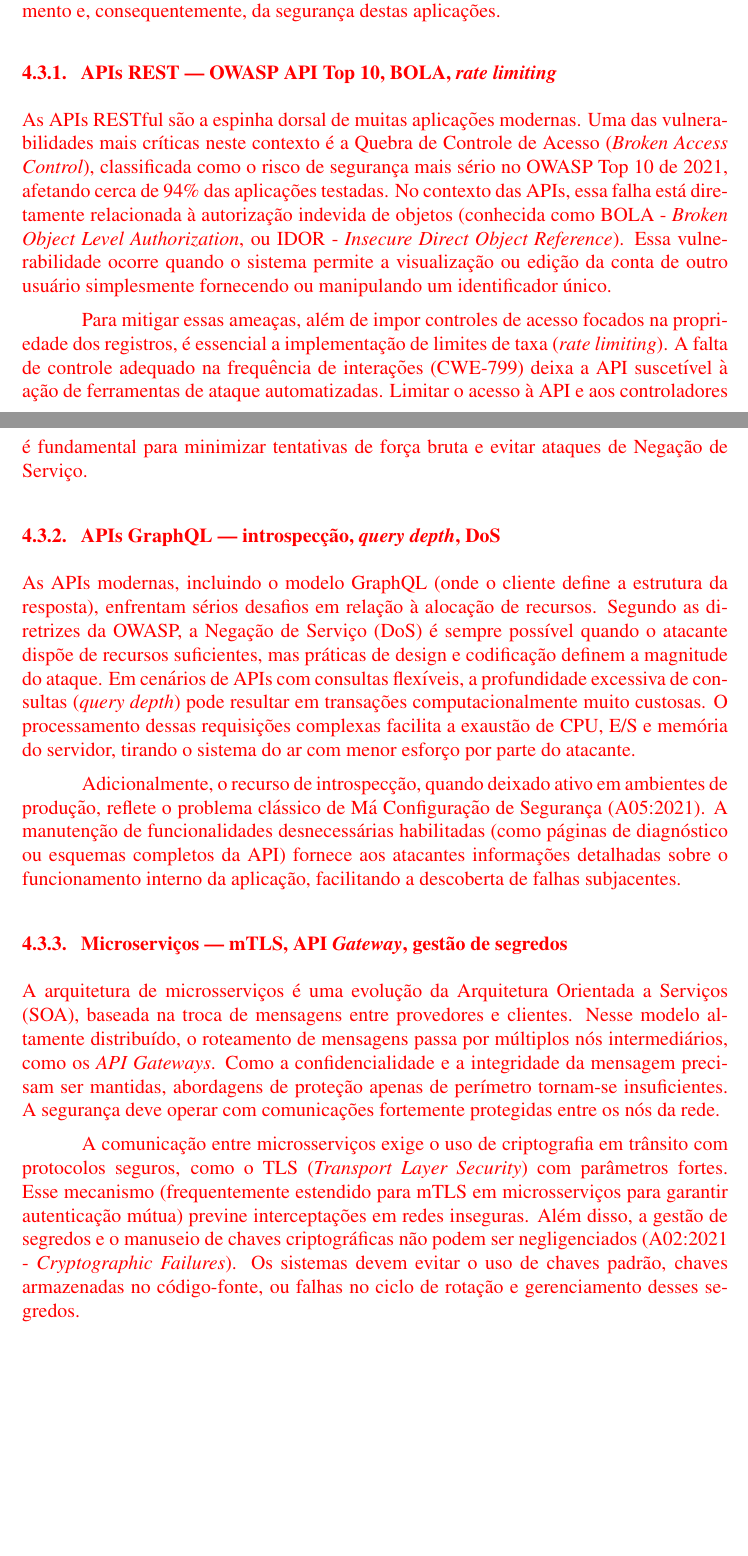
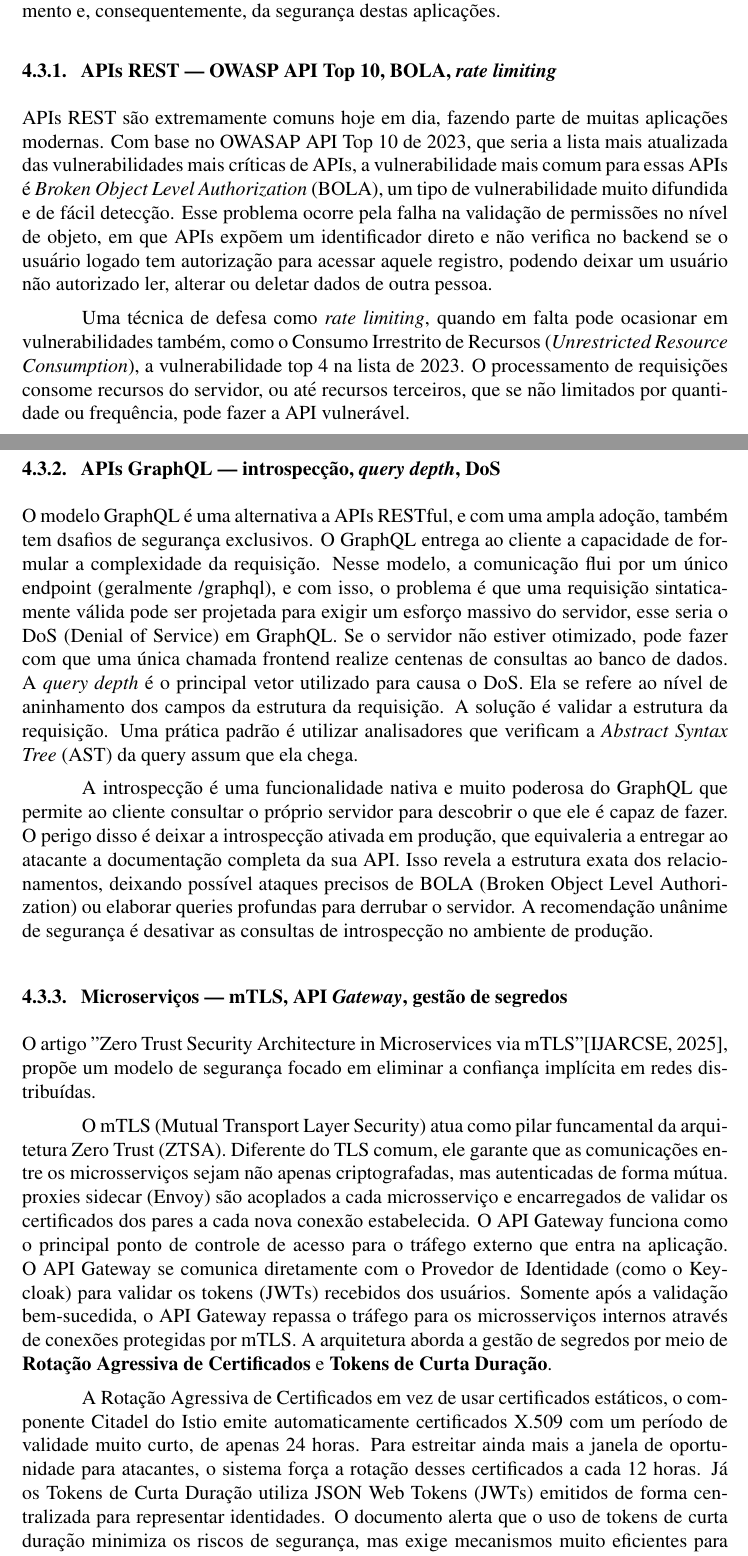
Before and after one commit to MIzidio/web-app-security, a LaTeX paper (main.tex, which reads conteudo/4_3_seguranca_arquiteturas_modernas.tex): two parts of pages 10 and 11 of 15, joined at a grey line, cut so that both start at the same text, the shorter picture padded with empty space. Compiled offline with pdfLaTeX.

Commit message:
Section 4.3

```diff
--- a/conteudo/4_3_seguranca_arquiteturas_modernas.tex
+++ b/conteudo/4_3_seguranca_arquiteturas_modernas.tex
@@ -10,25 +9,29 @@ A evolução dos sistemas web para arquiteturas modernas, como microsserviços e
     APIs REST — OWASP API Top 10, BOLA, \textit{rate limiting}
 }\label{sec:apis_rest}
 
-As APIs RESTful são a espinha dorsal de muitas aplicações modernas. Uma das vulnerabilidades mais críticas neste contexto é a Quebra de Controle de Acesso (\textit{Broken Access Control}), classificada como o risco de segurança mais sério no OWASP Top 10 de 2021, afetando cerca de 94\% das aplicações testadas. No contexto das APIs, essa falha está diretamente relacionada à autorização indevida de objetos (conhecida como BOLA - \textit{Broken Object Level Authorization}, ou IDOR - \textit{Insecure Direct Object Reference}). Essa vulnerabilidade ocorre quando o sistema permite a visualização ou edição da conta de outro usuário simplesmente fornecendo ou manipulando um identificador único.
+APIs REST são extremamente comuns hoje em dia, fazendo parte de muitas aplicações modernas. Com base no OWASAP API Top 10 de 2023, que seria a lista mais atualizada das vulnerabilidades mais críticas de APIs, a vulnerabilidade mais comum para essas APIs é \textit{Broken Object Level Authorization} (BOLA), um tipo de vulnerabilidade muito difundida e de fácil detecção. Esse problema ocorre pela falha na validação de permissões no nível de objeto, em que APIs expõem um identificador direto e não verifica no backend se o usuário logado tem autorização para acessar aquele registro, podendo deixar um usuário não autorizado ler, alterar ou deletar dados de outra pessoa.
 
-Para mitigar essas ameaças, além de impor controles de acesso focados na propriedade dos registros, é essencial a implementação de limites de taxa (\textit{rate limiting}). A falta de controle adequado na frequência de interações (CWE-799) deixa a API suscetível à ação de ferramentas de ataque automatizadas. Limitar o acesso à API e aos controladores é fundamental para minimizar tentativas de força bruta e evitar ataques de Negação de Serviço.
+Uma técnica de defesa como \textit{rate limiting}, quando em falta pode ocasionar em vulnerabilidades também, como o Consumo Irrestrito de Recursos (\textit{Unrestricted Resource Consumption}), a vulnerabilidade top 4 na lista de 2023. O processamento de requisições consome recursos do servidor, ou até recursos terceiros, que se não limitados por quantidade ou frequência, pode fazer a API vulnerável.
 
 \subsubsection{
     APIs GraphQL — introspecção, \textit{query depth}, DoS
 }\label{sec:apis_graphql}
-As APIs modernas, incluindo o modelo GraphQL (onde o cliente define a estrutura da resposta), enfrentam sérios desafios em relação à alocação de recursos. Segundo as diretrizes da OWASP, a Negação de Serviço (DoS) é sempre possível quando o atacante dispõe de recursos suficientes, mas práticas de design e codificação definem a magnitude do ataque. Em cenários de APIs com consultas flexíveis, a profundidade excessiva de consultas (\textit{query depth}) pode resultar em transações computacionalmente muito custosas. O processamento dessas requisições complexas facilita a exaustão de CPU, E/S e memória do servidor, tirando o sistema do ar com menor esforço por parte do atacante.
 
-Adicionalmente, o recurso de introspecção, quando deixado ativo em ambientes de produção, reflete o problema clássico de Má Configuração de Segurança (A05:2021). A manutenção de funcionalidades desnecessárias habilitadas (como páginas de diagnóstico ou esquemas completos da API) fornece aos atacantes informações detalhadas sobre o funcionamento interno da aplicação, facilitando a descoberta de falhas subjacentes.
+O modelo GraphQL é uma alternativa a APIs RESTful, e com uma ampla adoção, também tem dsafios de segurança exclusivos. O GraphQL entrega ao cliente a capacidade de formular a complexidade da requisição. Nesse modelo, a comunicação flui por um único endpoint (geralmente /graphql), e com isso, o problema é que uma requisição sintaticamente válida pode ser projetada para exigir um esforço massivo do servidor, esse seria o DoS (Denial of Service) em GraphQL. Se o servidor não estiver otimizado, pode fazer com que uma única chamada frontend realize centenas de consultas ao banco de dados. A \textit{query depth} é o principal vetor utilizado para causa o DoS. Ela se refere ao nível de aninhamento dos campos da estrutura da requisição. A solução é validar a estrutura da requisição. Uma prática padrão é utilizar analisadores que verificam a \textit{Abstract Syntax Tree} (AST) da query assum que ela chega.
+
+A introspecção é uma funcionalidade nativa e muito poderosa do GraphQL que permite ao cliente consultar o próprio servidor para descobrir o que ele é capaz de fazer. O perigo disso é deixar a introspecção ativada em produção, que equivaleria a entregar ao atacante a documentação completa da sua API. Isso revela a estrutura exata dos relacionamentos, deixando possível ataques precisos de BOLA (Broken Object Level Authorization) ou elaborar queries profundas para derrubar o servidor. A recomendação unânime de segurança é desativar as consultas de introspecção no ambiente de produção.
 
 \subsubsection{
     Microserviços — mTLS, API \textit{Gateway}, gestão de segredos
 }\label{sec:microservicos}
 
-A arquitetura de microsserviços é uma evolução da Arquitetura Orientada a Serviços (SOA), baseada na troca de mensagens entre provedores e clientes. Nesse modelo altamente distribuído, o roteamento de mensagens passa por múltiplos nós intermediários, como os \textit{API Gateways}. Como a confidencialidade e a integridade da mensagem precisam ser mantidas, abordagens de proteção apenas de perímetro tornam-se insuficientes. A segurança deve operar com comunicações fortemente protegidas entre os nós da rede.
+O artigo "Zero Trust Security Architecture in Microservices via mTLS" [IJARCSE, 2025], propõe um modelo de segurança focado em eliminar a confiança implícita em redes distribuídas.
 
-A comunicação entre microsserviços exige o uso de criptografia em trânsito com protocolos seguros, como o TLS (\textit{Transport Layer Security}) com parâmetros fortes. Esse mecanismo (frequentemente estendido para mTLS em microsserviços para garantir autenticação mútua) previne interceptações em redes inseguras. Além disso, a gestão de segredos e o manuseio de chaves criptográficas não podem ser negligenciados (A02:2021 - \textit{Cryptographic Failures}). Os sistemas devem evitar o uso de chaves padrão, chaves armazenadas no código-fonte, ou falhas no ciclo de rotação e gerenciamento desses segredos.
+O mTLS (Mutual Transport Layer Security) atua como pilar funcamental da arquitetura Zero Trust (ZTSA). Diferente do TLS comum, ele garante que as comunicações entre os microsserviços sejam não apenas criptografadas, mas autenticadas de forma mútua. proxies sidecar (Envoy) são acoplados a cada microsserviço e encarregados de validar os certificados dos pares a cada nova conexão estabelecida. O API Gateway funciona como o principal ponto de controle de acesso para o tráfego externo que entra na aplicação. O API Gateway se comunica diretamente com o Provedor de Identidade (como o Keycloak) para validar os tokens (JWTs) recebidos dos usuários. Somente após a validação bem-sucedida, o API Gateway repassa o tráfego para os microsserviços internos através de conexões protegidas por mTLS. A arquitetura aborda a gestão de segredos por meio de \textbf{Rotação Agressiva de Certificados} e \textbf{Tokens de Curta Duração}.
 
+A Rotação Agressiva de Certificados em vez de usar certificados estáticos, o componente Citadel do Istio emite automaticamente certificados X.509 com um período de validade muito curto, de apenas 24 horas. Para estreitar ainda mais a janela de oportunidade para atacantes, o sistema força a rotação desses certificados a cada 12 horas. Já os Tokens de Curta Duração utiliza JSON Web Tokens (JWTs) emitidos de forma centralizada para representar identidades. O documento alerta que o uso de tokens de curta duração minimiza os riscos de segurança, mas exige mecanismos muito eficientes para atualização.
+
+\color{red}
 \subsubsection{
     \textit{Cloud-native} — IaC \textit{scanning}, \textit{Kubernetes}, S3
 }\label{sec:cloud_native}
```
Also changed, not shown: conteudo/4_3_seguranca_arquiteturas_modernas.tex (1 more changed lines).
